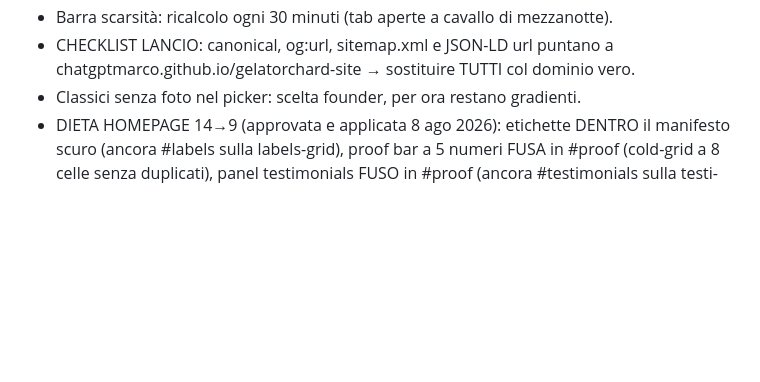
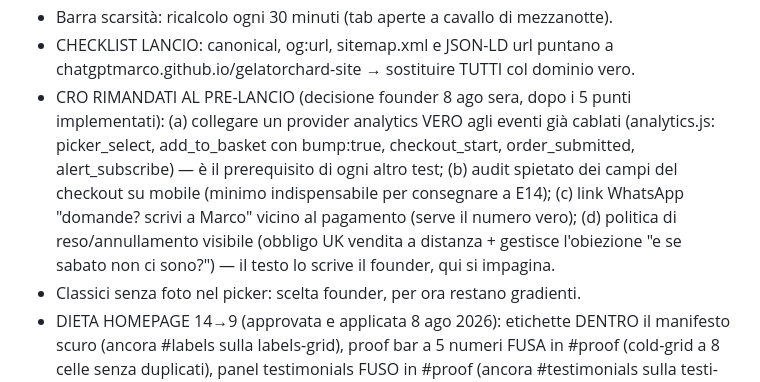
Before and after one commit to ChatGPTMarco/gelatorchard-site, a Markdown page: CLAUDE.md, the part around the change. GitHub-like rendering; blank space fills up the shorter version.

Commit message:
CLAUDE.md: CRO rimandati al pre-lancio (analytics, campi checkout, WhatsApp, policy resi)
Co-Authored-By: Claude Fable 5 <noreply@anthropic.com>

```diff
--- a/CLAUDE.md
+++ b/CLAUDE.md
@@ -329,6 +329,16 @@ Server locale: python -m http.server 8000 nella cartella; ricordare Ctrl+F5 (cac
 - Barra scarsità: ricalcolo ogni 30 minuti (tab aperte a cavallo di mezzanotte).
 - CHECKLIST LANCIO: canonical, og:url, sitemap.xml e JSON-LD url puntano a
   chatgptmarco.github.io/gelatorchard-site → sostituire TUTTI col dominio vero.
+- CRO RIMANDATI AL PRE-LANCIO (decisione founder 8 ago sera, dopo i 5
+  punti implementati): (a) collegare un provider analytics VERO agli
+  eventi già cablati (analytics.js: picker_select, add_to_basket con
+  bump:true, checkout_start, order_submitted, alert_subscribe) — è il
+  prerequisito di ogni altro test; (b) audit spietato dei campi del
+  checkout su mobile (minimo indispensabile per consegnare a E14);
+  (c) link WhatsApp "domande? scrivi a Marco" vicino al pagamento
+  (serve il numero vero); (d) politica di reso/annullamento visibile
+  (obbligo UK vendita a distanza + gestisce l'obiezione "e se sabato
+  non ci sono?") — il testo lo scrive il founder, qui si impagina.
 - Classici senza foto nel picker: scelta founder, per ora restano gradienti.
 - DIETA HOMEPAGE 14→9 (approvata e applicata 8 ago 2026): etichette DENTRO
   il manifesto scuro (ancora #labels sulla labels-grid), proof bar a 5
```
